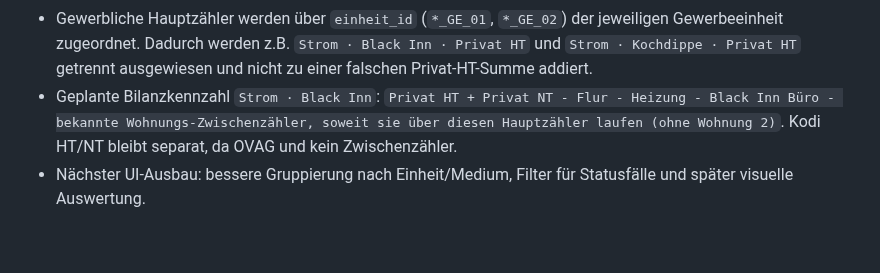
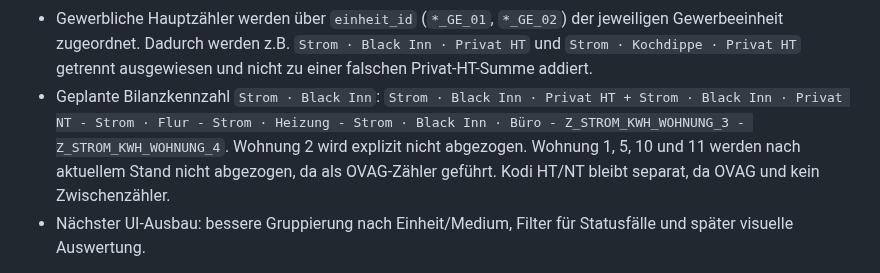
Before and after one commit to MR-ops-007/Hausverwaltung, a Markdown page: PROJECT_STATE.md, the part around the change. GitHub-like rendering; blank space fills up the shorter version.

Commit message:
Document Black Inn power balance inputs

```diff
--- a/PROJECT_STATE.md
+++ b/PROJECT_STATE.md
@@ -340,7 +340,7 @@ Nächster sinnvoller Schritt:
 - Dashboard-Kacheln aggregieren fachlich normalisiert: `Strom HT`/`Strom NT` werden als Medium `Strom` angezeigt, die Unterscheidung bleibt über `Privat HT`/`Privat NT` sichtbar. Wohnungen werden als `Wohnungen` zusammengezogen, Gewerbe wird je Einheit getrennt, und Allgemein/Hauptzähler laufen im Block `Allgemein`.
 - Kachelformel: Für das gewählte Objekt und Jahr werden alle Jahresview-Zeilen mit `in_summe_beruecksichtigen != FALSE` gruppiert nach fachlichem Bereich, Medium-Familie, Qualifier und Einheit summiert. `untergruppe` wird bei Wohnungen bewusst ignoriert, damit historische Zwischenwerte wie `HEIZUNG` nicht als eigene Wohnungs-Kachel erscheinen.
 - Gewerbliche Hauptzähler werden über `einheit_id` (`*_GE_01`, `*_GE_02`) der jeweiligen Gewerbeeinheit zugeordnet. Dadurch werden z.B. `Strom · Black Inn · Privat HT` und `Strom · Kochdippe · Privat HT` getrennt ausgewiesen und nicht zu einer falschen Privat-HT-Summe addiert.
-- Geplante Bilanzkennzahl `Strom · Black Inn`: `Privat HT + Privat NT - Flur - Heizung - Black Inn Büro - bekannte Wohnungs-Zwischenzähler, soweit sie über diesen Hauptzähler laufen (ohne Wohnung 2)`. Kodi HT/NT bleibt separat, da OVAG und kein Zwischenzähler.
+- Geplante Bilanzkennzahl `Strom · Black Inn`: `Strom · Black Inn · Privat HT + Strom · Black Inn · Privat NT - Strom · Flur - Strom · Heizung - Strom · Black Inn · Büro - Z_STROM_KWH_WOHNUNG_3 - Z_STROM_KWH_WOHNUNG_4`. Wohnung 2 wird explizit nicht abgezogen. Wohnung 1, 5, 10 und 11 werden nach aktuellem Stand nicht abgezogen, da als OVAG-Zähler geführt. Kodi HT/NT bleibt separat, da OVAG und kein Zwischenzähler.
 - Nächster UI-Ausbau: bessere Gruppierung nach Einheit/Medium, Filter für Statusfälle und später visuelle Auswertung.
 
 Spätere Auswertungen sollen den Testbereich `TEST` sichtbar als Testdaten markieren oder aus produktiven Kennzahlen ausschließen.
```
